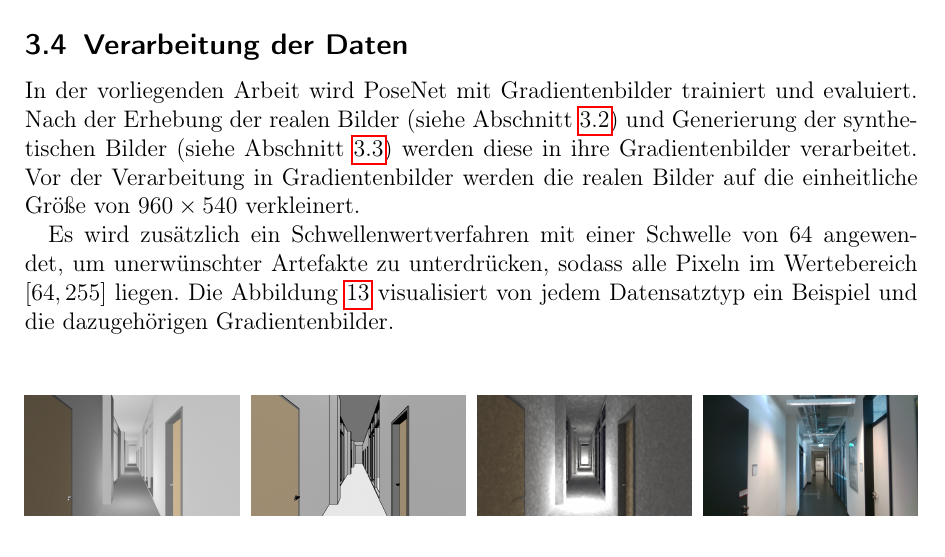
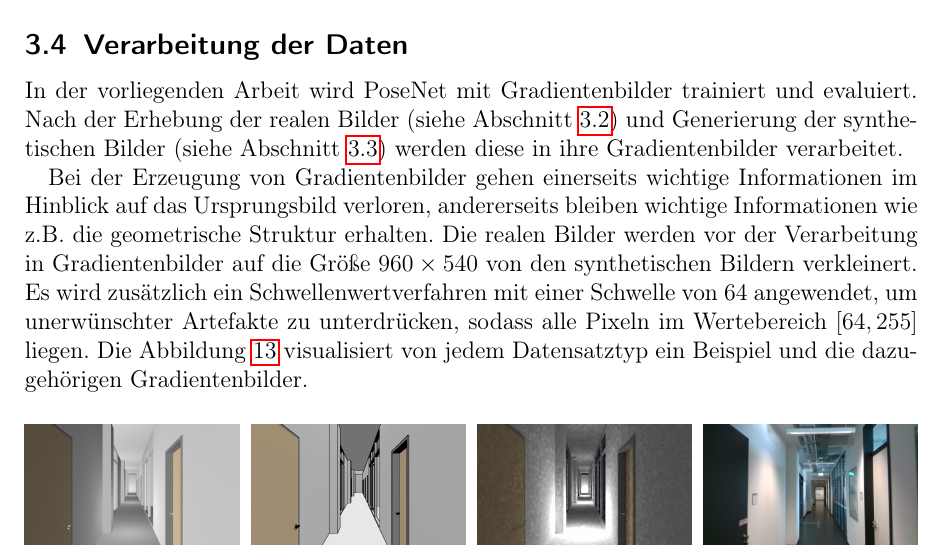
Before and after one commit to abdellaui/bachelorthesis, a LaTeX thesis (my_thesis.tex, which reads sections/section_3.tex): part of page 25 of 38, cut so that both start at the same text. Compiled offline with pdfLaTeX.

Commit message:
txs auto checkin

```diff
--- a/sections/section_3.tex
+++ b/sections/section_3.tex
@@ -183,9 +183,8 @@ Für die Erzeugung der b) synthetischen Kantenbilder wird eine konstante Beleuch
 
 \subsection{Verarbeitung der Daten}
 In der vorliegenden Arbeit wird PoseNet mit Gradientenbilder trainiert und evaluiert. Nach der Erhebung der realen Bilder (siehe Abschnitt \ref{subsec:record_real_data}) und Generierung der synthetischen Bilder (siehe Abschnitt \ref{subsec:generate_synth_images}) werden diese in ihre Gradientenbilder verarbeitet.
-Vor der Verarbeitung in Gradientenbilder werden die realen Bilder auf die einheitliche Größe von $960 \times 540$ verkleinert.
-%Bei der Erzeugung von Gradientenbilder gehen einerseits wichtige Informationen im Hinblick auf das Ursprungsbild verloren, andererseits bleiben wichtige Informationen wie z.B. die geometrische Struktur erhalten.
 
+Bei der Erzeugung von Gradientenbilder gehen einerseits wichtige Informationen im Hinblick auf das Ursprungsbild verloren, andererseits bleiben wichtige Informationen wie z.B. die geometrische Struktur erhalten. Die realen Bilder werden vor der Verarbeitung in Gradientenbilder auf die Größe $960 \times 540$ von den synthetischen Bildern verkleinert.
 Es wird zusätzlich ein Schwellenwertverfahren mit einer Schwelle von 64 angewendet, um unerwünschter Artefakte zu unterdrücken, sodass alle Pixeln im Wertebereich $[64, 255]$ liegen. Die Abbildung \ref{fig:dataset_preprocess} visualisiert von jedem Datensatztyp ein Beispiel und die dazugehörigen Gradientenbilder.
 
 \vspace{\fill}
```
